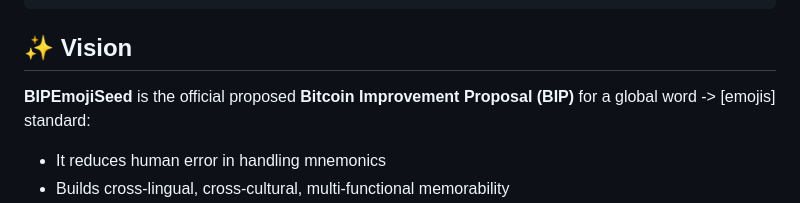
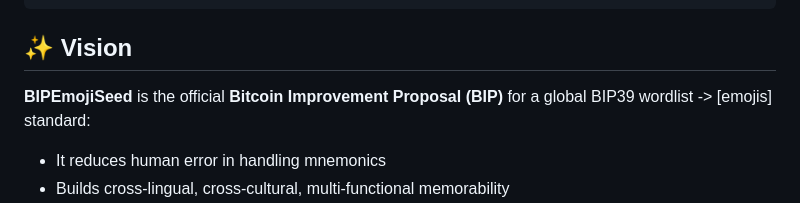
Before and after one commit to emojiseed/bip-emojiseed, a Markdown page: README.md, the part around the change. Drawn GitHub-style.

```diff
--- a/README.md
+++ b/README.md
@@ -14,7 +14,7 @@
 
 ## ✨ Vision
 
-**BIPEmojiSeed** is the official proposed **Bitcoin Improvement Proposal (BIP)** for a global word -> [emojis] standard:
+**BIPEmojiSeed** is the official **Bitcoin Improvement Proposal (BIP)** for a global BIP39 wordlist -> [emojis] standard:
 
 - It reduces human error in handling mnemonics
 - Builds cross-lingual, cross-cultural, multi-functional memorability
```
